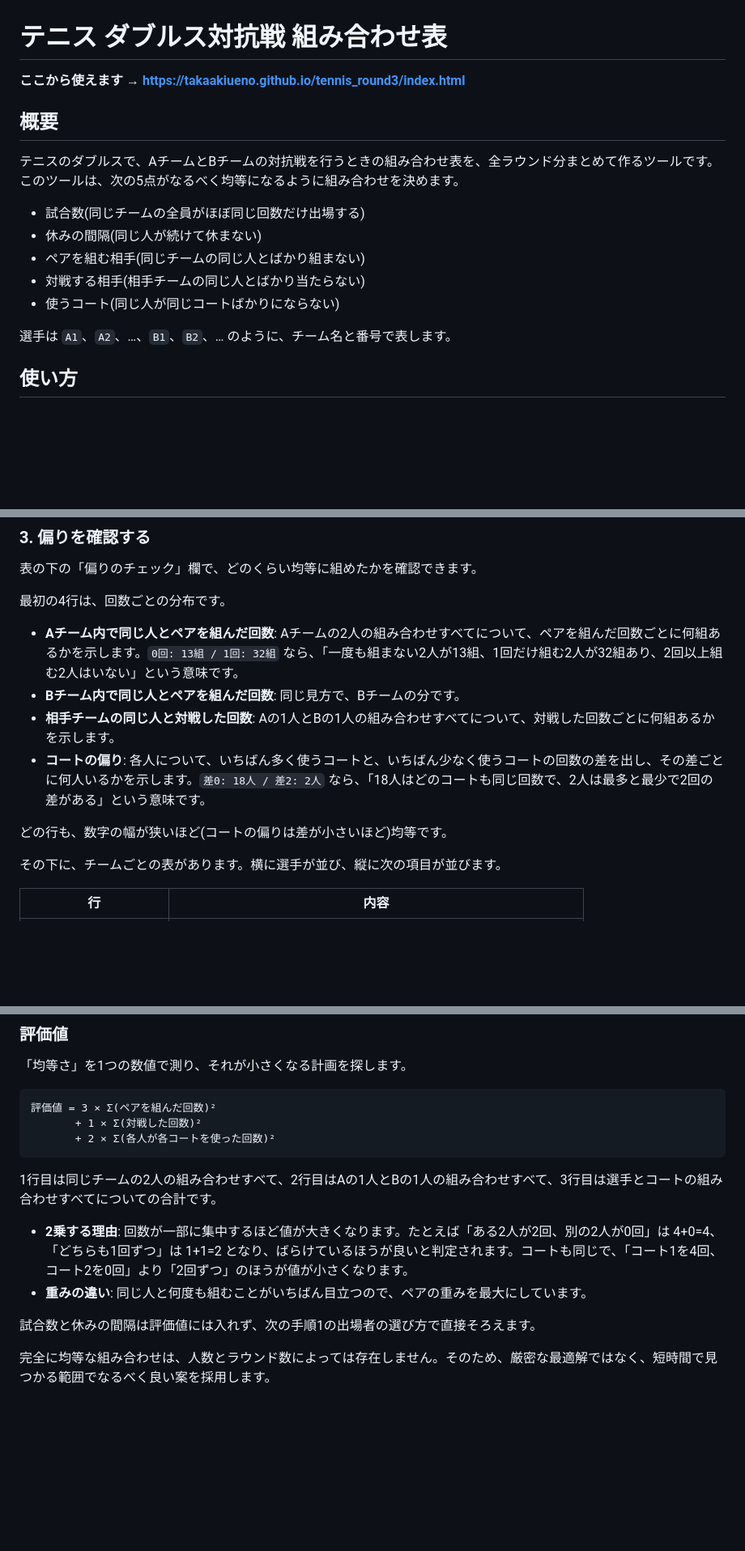
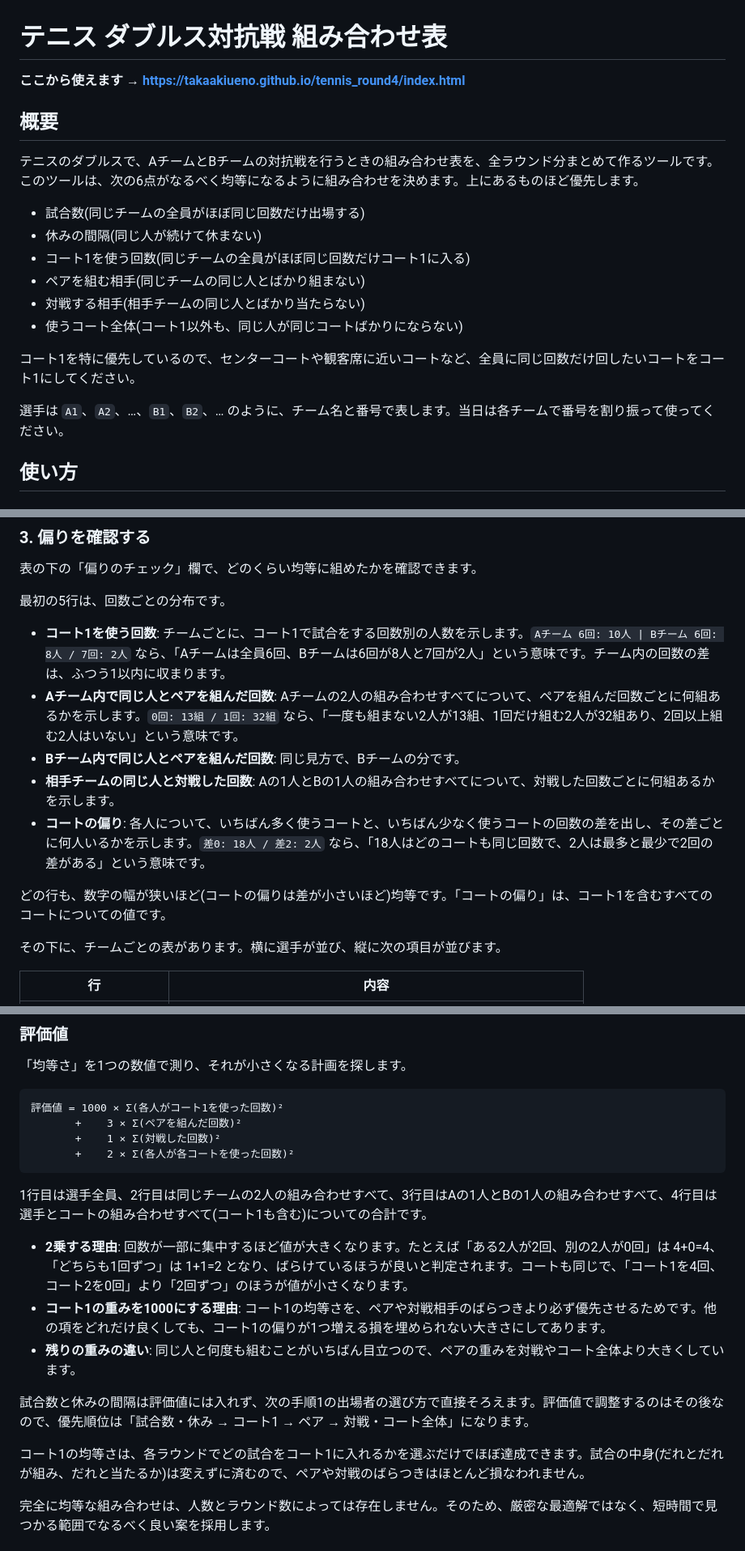
Before and after one commit to takaakiueno/tennis_round3, a Markdown page: README.md, 3 parts joined by grey strips. Shown at 81% size. Rendered like a GitHub page; blank space fills up the shorter version.

````diff
--- a/README.md
+++ b/README.md
@@ -1,19 +1,22 @@
 # テニス ダブルス対抗戦 組み合わせ表
 
-**ここから使えます → https://takaakiueno.github.io/tennis_round3/index.html**
+**ここから使えます → https://takaakiueno.github.io/tennis_round4/index.html**
 
 ## 概要
 
 テニスのダブルスで、AチームとBチームの対抗戦を行うときの組み合わせ表を、全ラウンド分まとめて作るツールです。
-このツールは、次の5点がなるべく均等になるように組み合わせを決めます。
+このツールは、次の6点がなるべく均等になるように組み合わせを決めます。上にあるものほど優先します。
 
 - 試合数(同じチームの全員がほぼ同じ回数だけ出場する)
 - 休みの間隔(同じ人が続けて休まない)
+- コート1を使う回数(同じチームの全員がほぼ同じ回数だけコート1に入る)
 - ペアを組む相手(同じチームの同じ人とばかり組まない)
 - 対戦する相手(相手チームの同じ人とばかり当たらない)
-- 使うコート(同じ人が同じコートばかりにならない)
+- 使うコート全体(コート1以外も、同じ人が同じコートばかりにならない)
 
-選手は `A1`、`A2`、…、`B1`、`B2`、… のように、チーム名と番号で表します。
+コート1を特に優先しているので、センターコートや観客席に近いコートなど、全員に同じ回数だけ回したいコートをコート1にしてください。
+
+選手は `A1`、`A2`、…、`B1`、`B2`、… のように、チーム名と番号で表します。当日は各チームで番号を割り振って使ってください。
 
 ## 使い方
 
@@ -56,14 +59,15 @@ AチームとBチームの人数差は 2 人以内にしてください。
 
 表の下の「偏りのチェック」欄で、どのくらい均等に組めたかを確認できます。
 
-最初の4行は、回数ごとの分布です。
+最初の5行は、回数ごとの分布です。
 
+- **コート1を使う回数**: チームごとに、コート1で試合をする回数別の人数を示します。`Aチーム 6回: 10人 | Bチーム 6回: 8人 / 7回: 2人` なら、「Aチームは全員6回、Bチームは6回が8人と7回が2人」という意味です。チーム内の回数の差は、ふつう1以内に収まります。
 - **Aチーム内で同じ人とペアを組んだ回数**: Aチームの2人の組み合わせすべてについて、ペアを組んだ回数ごとに何組あるかを示します。`0回: 13組 / 1回: 32組` なら、「一度も組まない2人が13組、1回だけ組む2人が32組あり、2回以上組む2人はいない」という意味です。
 - **Bチーム内で同じ人とペアを組んだ回数**: 同じ見方で、Bチームの分です。
 - **相手チームの同じ人と対戦した回数**: Aの1人とBの1人の組み合わせすべてについて、対戦した回数ごとに何組あるかを示します。
 - **コートの偏り**: 各人について、いちばん多く使うコートと、いちばん少なく使うコートの回数の差を出し、その差ごとに何人いるかを示します。`差0: 18人 / 差2: 2人` なら、「18人はどのコートも同じ回数で、2人は最多と最少で2回の差がある」という意味です。
 
-どの行も、数字の幅が狭いほど(コートの偏りは差が小さいほど)均等です。
+どの行も、数字の幅が狭いほど(コートの偏りは差が小さいほど)均等です。「コートの偏り」は、コート1を含むすべてのコートについての値です。
 
 その下に、チームごとの表があります。横に選手が並び、縦に次の項目が並びます。
 
@@ -113,17 +117,21 @@ AチームとBチームの人数差は 2 人以内にしてください。
 「均等さ」を1つの数値で測り、それが小さくなる計画を探します。
 
 ```
-評価値 = 3 × Σ(ペアを組んだ回数)²
-       + 1 × Σ(対戦した回数)²
-       + 2 × Σ(各人が各コートを使った回数)²
+評価値 = 1000 × Σ(各人がコート1を使った回数)²
+       +    3 × Σ(ペアを組んだ回数)²
+       +    1 × Σ(対戦した回数)²
+       +    2 × Σ(各人が各コートを使った回数)²
 ```
 
-1行目は同じチームの2人の組み合わせすべて、2行目はAの1人とBの1人の組み合わせすべて、3行目は選手とコートの組み合わせすべてについての合計です。
+1行目は選手全員、2行目は同じチームの2人の組み合わせすべて、3行目はAの1人とBの1人の組み合わせすべて、4行目は選手とコートの組み合わせすべて(コート1も含む)についての合計です。
 
 - **2乗する理由**: 回数が一部に集中するほど値が大きくなります。たとえば「ある2人が2回、別の2人が0回」は 4+0=4、「どちらも1回ずつ」は 1+1=2 となり、ばらけているほうが良いと判定されます。コートも同じで、「コート1を4回、コート2を0回」より「2回ずつ」のほうが値が小さくなります。
-- **重みの違い**: 同じ人と何度も組むことがいちばん目立つので、ペアの重みを最大にしています。
+- **コート1の重みを1000にする理由**: コート1の均等さを、ペアや対戦相手のばらつきより必ず優先させるためです。他の項をどれだけ良くしても、コート1の偏りが1つ増える損を埋められない大きさにしてあります。
+- **残りの重みの違い**: 同じ人と何度も組むことがいちばん目立つので、ペアの重みを対戦やコート全体より大きくしています。
 
-試合数と休みの間隔は評価値には入れず、次の手順1の出場者の選び方で直接そろえます。
+試合数と休みの間隔は評価値には入れず、次の手順1の出場者の選び方で直接そろえます。評価値で調整するのはその後なので、優先順位は「試合数・休み → コート1 → ペア → 対戦・コート全体」になります。
+
+コート1の均等さは、各ラウンドでどの試合をコート1に入れるかを選ぶだけでほぼ達成できます。試合の中身(だれとだれが組み、だれと当たるか)は変えずに済むので、ペアや対戦のばらつきはほとんど損なわれません。
 
 完全に均等な組み合わせは、人数とラウンド数によっては存在しません。そのため、厳密な最適解ではなく、短時間で見つかる範囲でなるべく良い案を採用します。
 
````
Also changed, not shown: other parts of README.md (+5 -3 lines).
